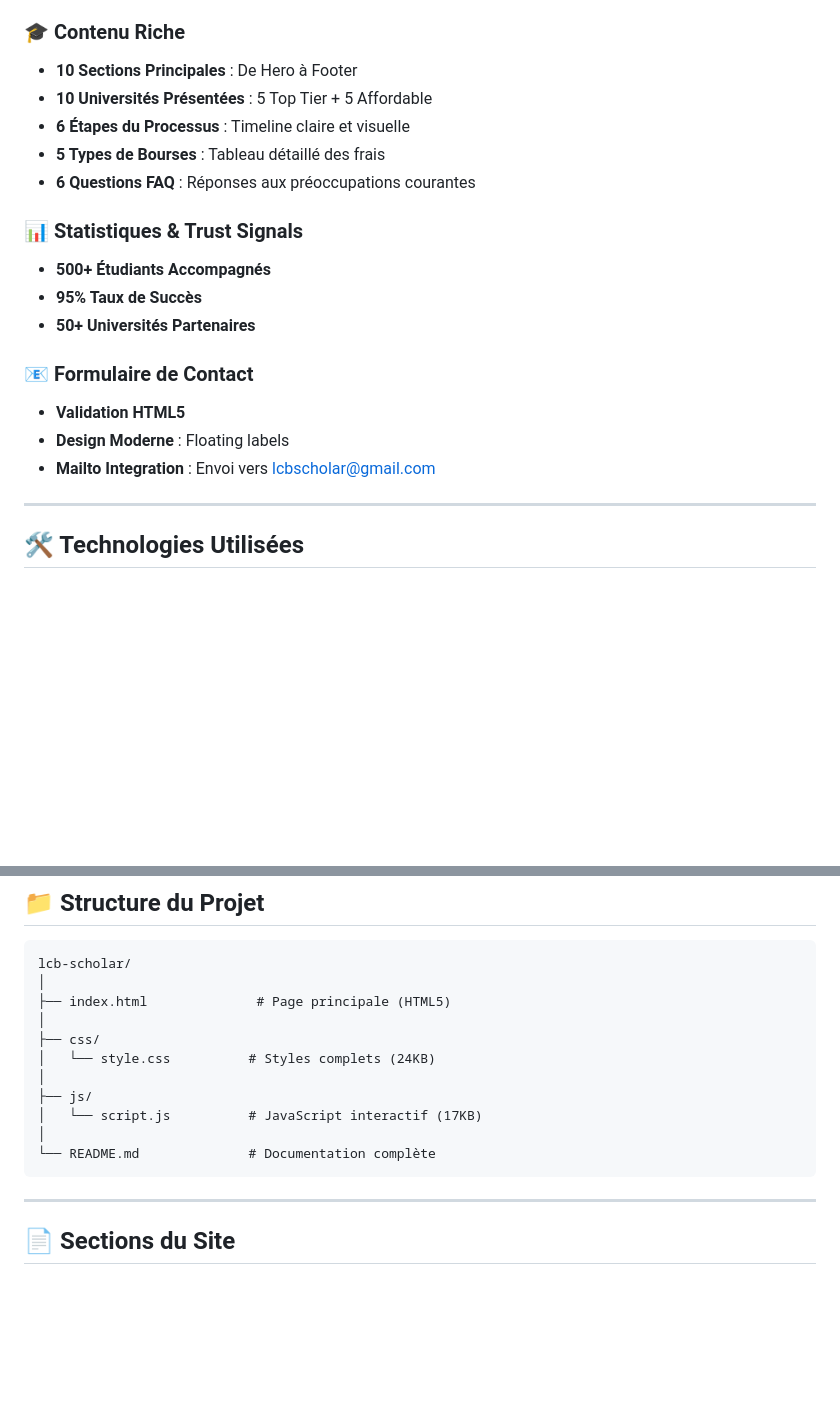
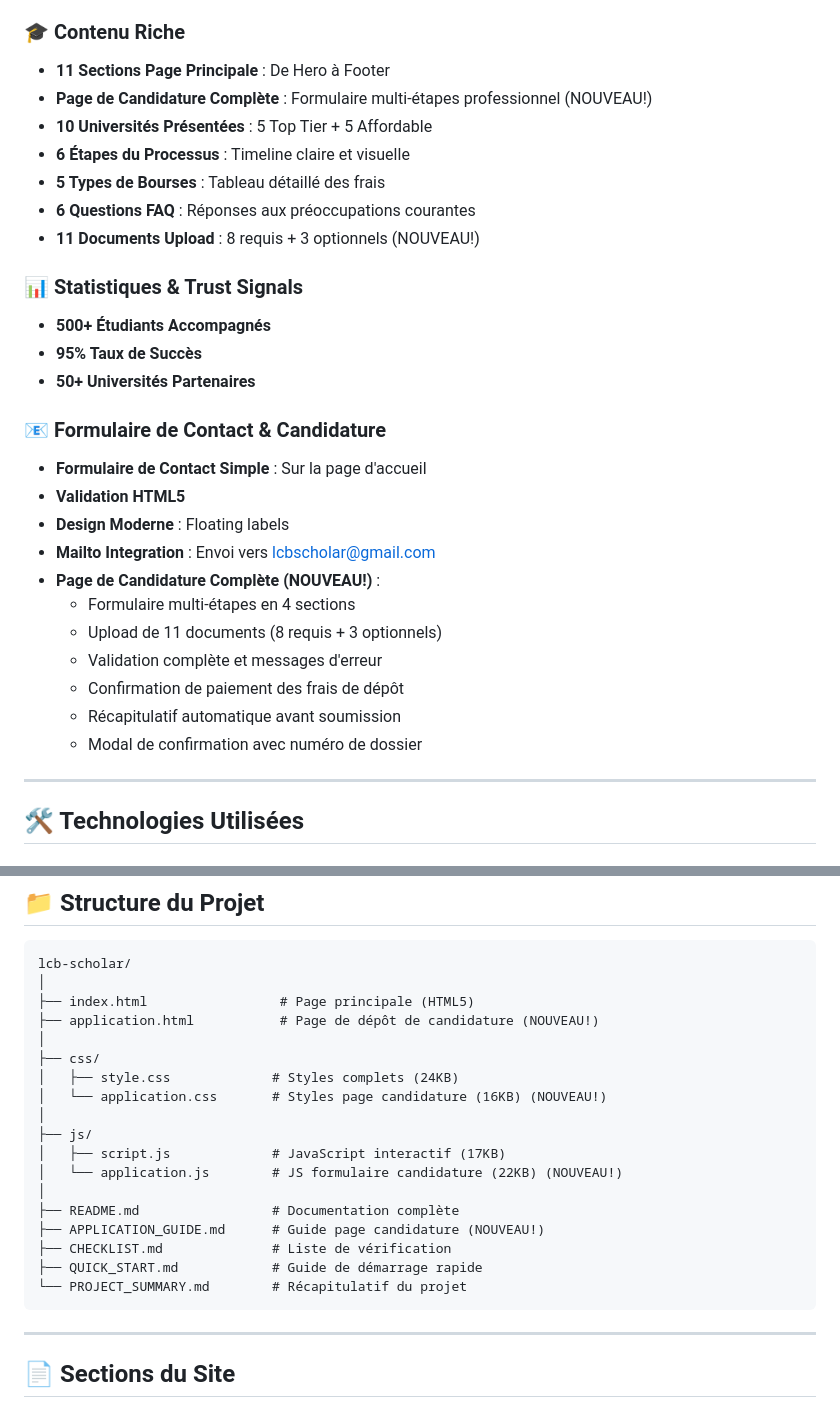
Before and after one commit to leroybidi-glitch/LCB-SCHOLAR.github.io, a Markdown page: README.md, 2 parts joined by grey strips. Rendered like a GitHub page; blank space fills up the shorter version.

````diff
--- a/README.md
+++ b/README.md
@@ -54,21 +54,31 @@ Site web professionnel et bilingue (Français/Anglais) pour LCB-SCHOLAR, entrepr
 - **Scroll to Top** : Bouton de retour en haut de page
 
 ### 🎓 Contenu Riche
-- **10 Sections Principales** : De Hero à Footer
+- **11 Sections Page Principale** : De Hero à Footer
+- **Page de Candidature Complète** : Formulaire multi-étapes professionnel (NOUVEAU!)
 - **10 Universités Présentées** : 5 Top Tier + 5 Affordable
 - **6 Étapes du Processus** : Timeline claire et visuelle
 - **5 Types de Bourses** : Tableau détaillé des frais
 - **6 Questions FAQ** : Réponses aux préoccupations courantes
+- **11 Documents Upload** : 8 requis + 3 optionnels (NOUVEAU!)
 
 ### 📊 Statistiques & Trust Signals
 - **500+ Étudiants Accompagnés**
 - **95% Taux de Succès**
 - **50+ Universités Partenaires**
 
-### 📧 Formulaire de Contact
+### 📧 Formulaire de Contact & Candidature
+- **Formulaire de Contact Simple** : Sur la page d'accueil
 - **Validation HTML5**
 - **Design Moderne** : Floating labels
 - **Mailto Integration** : Envoi vers lcbscholar@gmail.com
+- **Page de Candidature Complète (NOUVEAU!)** :
+  - Formulaire multi-étapes en 4 sections
+  - Upload de 11 documents (8 requis + 3 optionnels)
+  - Validation complète et messages d'erreur
+  - Confirmation de paiement des frais de dépôt
+  - Récapitulatif automatique avant soumission
+  - Modal de confirmation avec numéro de dossier
 
 ---
 
@@ -98,15 +108,22 @@ Site web professionnel et bilingue (Français/Anglais) pour LCB-SCHOLAR, entrepr
 ```
 lcb-scholar/
 │
-├── index.html              # Page principale (HTML5)
+├── index.html                 # Page principale (HTML5)
+├── application.html           # Page de dépôt de candidature (NOUVEAU!)
 │
 ├── css/
-│   └── style.css          # Styles complets (24KB)
+│   ├── style.css             # Styles complets (24KB)
+│   └── application.css       # Styles page candidature (16KB) (NOUVEAU!)
 │
 ├── js/
-│   └── script.js          # JavaScript interactif (17KB)
+│   ├── script.js             # JavaScript interactif (17KB)
+│   └── application.js        # JS formulaire candidature (22KB) (NOUVEAU!)
 │
-└── README.md              # Documentation complète
+├── README.md                 # Documentation complète
+├── APPLICATION_GUIDE.md      # Guide page candidature (NOUVEAU!)
+├── CHECKLIST.md              # Liste de vérification
+├── QUICK_START.md            # Guide de démarrage rapide
+└── PROJECT_SUMMARY.md        # Récapitulatif du projet
 ```
 
 ---
````
